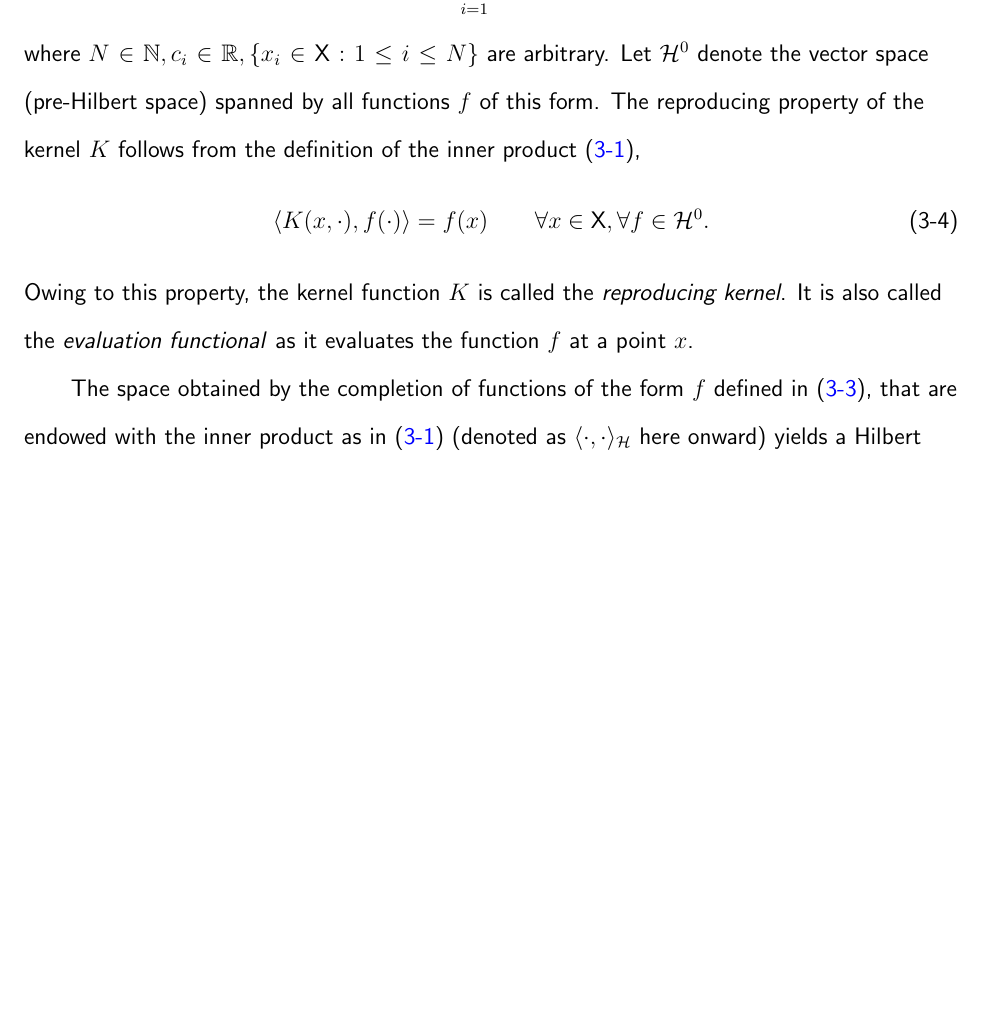
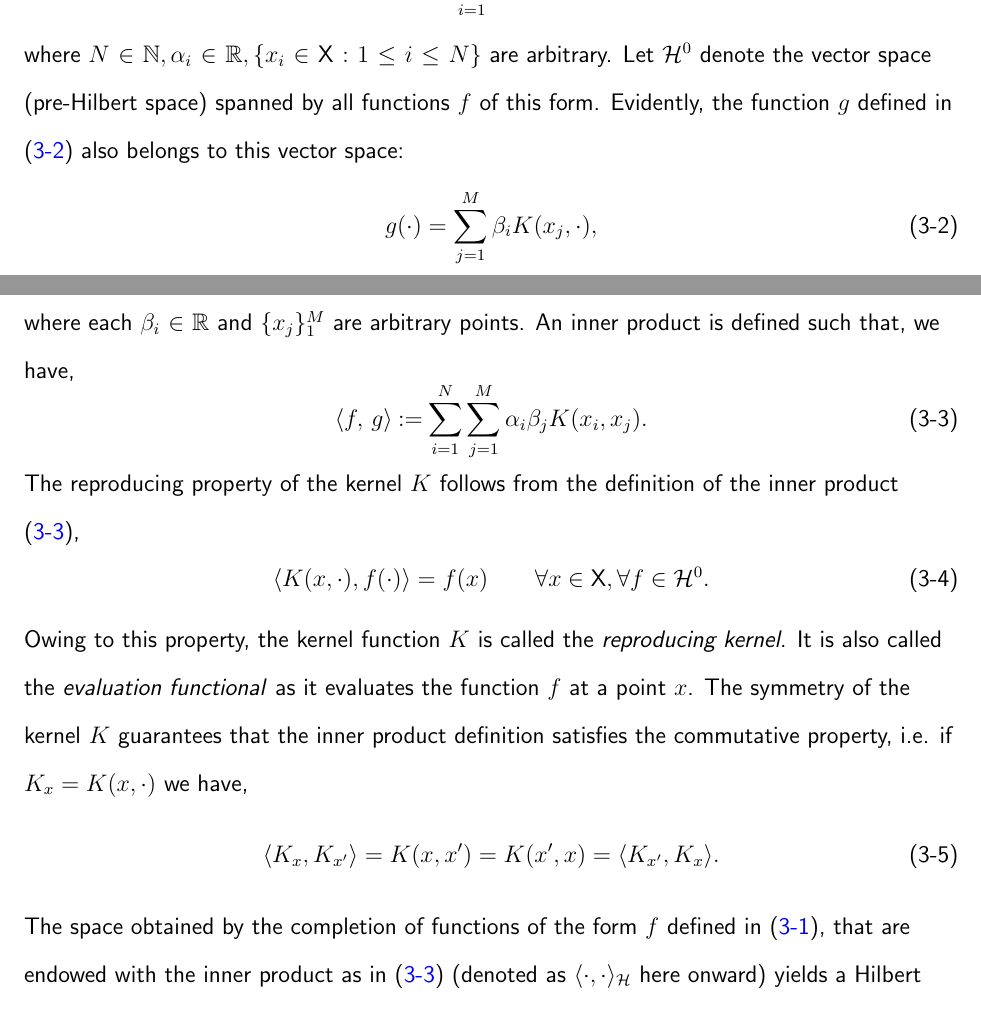
Before and after one commit to a4anandr/PhD-Dissertation, a LaTeX thesis (main.tex, which reads tex/chapter3.tex): part of page 37 of 48 before the commit and two parts of pages 36 and 37 of 48 after it, the two joined at a grey line, cut so that both start at the same text, the shorter picture padded with empty space. Compiled offline with pdfLaTeX.

Commit message:
Reordering the RKHS basics section in a more logical sequence

```diff
--- a/tex/chapter3.tex
+++ b/tex/chapter3.tex
@@ -20 +20,12 @@ Also defined is $\featuremap: \state \to \Re^\state$, a feature map that maps ea
 \begin{equation}
+f(\cdot) = \sum_{i=1}^N \alpha_i \Kern(x_i, \cdot),
+\label{e:f_rkhs}
+\end{equation}
+where $N \in \mathbb{N}, \alpha_i \in \Re, \{ x_i \in \state: 1\leq i \leq N \}$ are arbitrary. Let $\clH^0$ denote the vector space (pre-Hilbert space) spanned by all functions $f$ of this form. Evidently, the function $g$ defined in \eqref{e:g_rkhs} also belongs to this vector space:
+\begin{equation}
+g(\cdot) = \sum_{j=1}^M \beta_i \Kern(x_j, \cdot),
+\label{e:g_rkhs}
+\end{equation}
+where each $\beta_i \in \Re$ and $\{x_j\}_1^M$ are arbitrary points.  An inner product is defined such that, we have,
+\begin{equation}
+\langle f,\, g \rangle \eqdef \sum_{i=1}^N \sum_{j=1}^M \alpha_i \beta_j \Kern(x_i, x_j).
@@ -33,13 +34,11 @@ Let us consider a function $f$ which is a linear combination of the form,
-f(\cdot) = \sum_{i=1}^N c_i \Kern(x_i, \cdot),
-\label{e:f_rkhs}
-\end{equation}
-where $N \in \mathbb{N}, c_i \in \Re, \{ x_i \in \state: 1\leq i \leq N \}$ are arbitrary. Let $\clH^0$ denote the vector space (pre-Hilbert space) spanned by all functions $f$ of this form.
 The reproducing property of the kernel $\Kern$ follows from the definition of the inner product \eqref{e:rkhs_inner_product},
 \begin{equation}
 \langle \Kern(x,\cdot), f(\cdot)\rangle = f(x) \qquad \forall x \in \state, \forall f \in \clH^0.
 \end{equation}
-Owing to this property, the kernel function $\Kern$ is called the \textit{reproducing kernel}. It is also called the \textit{evaluation functional} as it evaluates the function $f$ at a point $x$.
-
+Owing to this property, the kernel function $\Kern$ is called the \textit{reproducing kernel}. It is also called the \textit{evaluation functional} as it evaluates the function $f$ at a point $x$. The symmetry of the kernel $\Kern$ guarantees that the inner product definition satisfies the commutative property, i.e. if $\Kern_x = \Kern(x, \cdot)$ we have,
+\begin{equation}
+\langle \Kern_x, \Kern_{x'} \rangle =  \Kern(x,x') = \Kern(x',x) =  \langle \Kern_{x'}, \Kern_x \rangle.
+\end{equation}
 The space obtained by the completion of functions of the form $f$ defined in \eqref{e:f_rkhs}, that are endowed with the inner product as in \eqref{e:rkhs_inner_product} (denoted as $\langle \cdot, \cdot \rangle_{\clH}$ here onward) yields a Hilbert space $\clH$, called the reproducing kernel Hilbert space (RKHS). The corresponding norm is defined as $\|f\|_\clH \eqdef \sqrt{\langle f, f \rangle_\clH}$. The reproducing kernel Hilbert spaces have the remarkable property that norm convergence implies pointwise convergence.
 For any function $f\in\clH$ and $\{f_n\}\subset \clH$ be a sequence with $\|f_n - f\|_\clH \to 0$ for $n \to \infty$, then for all $x \in \state$, we have,
 \begin{equation}
@@ -53,3 +58,5 @@ then, \Prop{prop:RKHS_bounded} holds. Additionally, if $K$ is continuous, then e
+\label{e:rkhs_feature_map}
+\end{equation}
 
 \begin{proposition}
 \label{prop:RKHS_bounded}
```
Also changed, not shown: tex/chapter3.tex (22 more changed lines).
